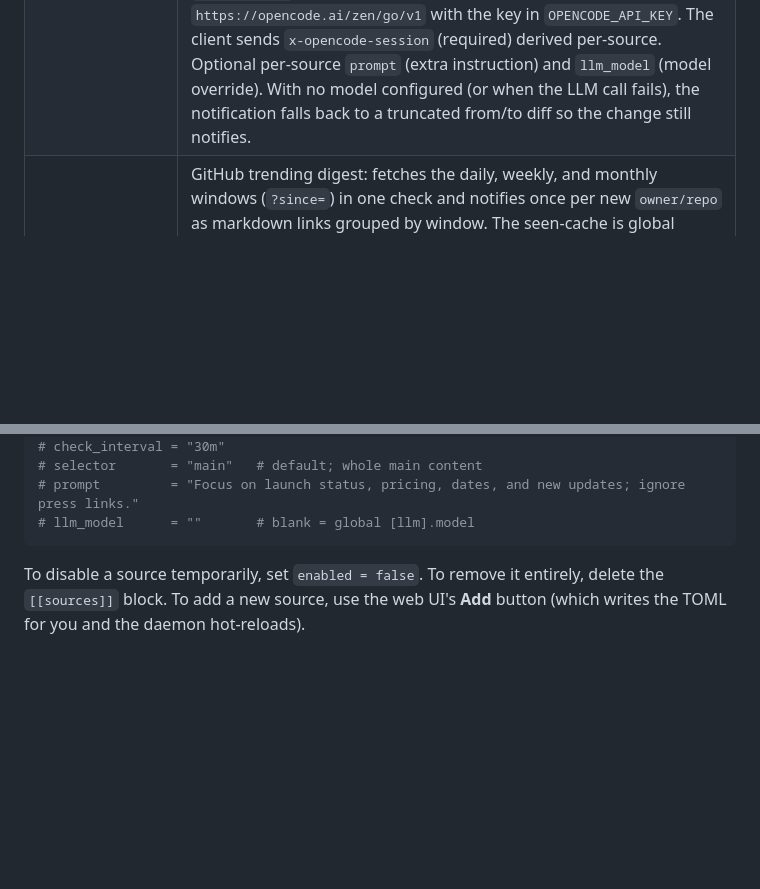
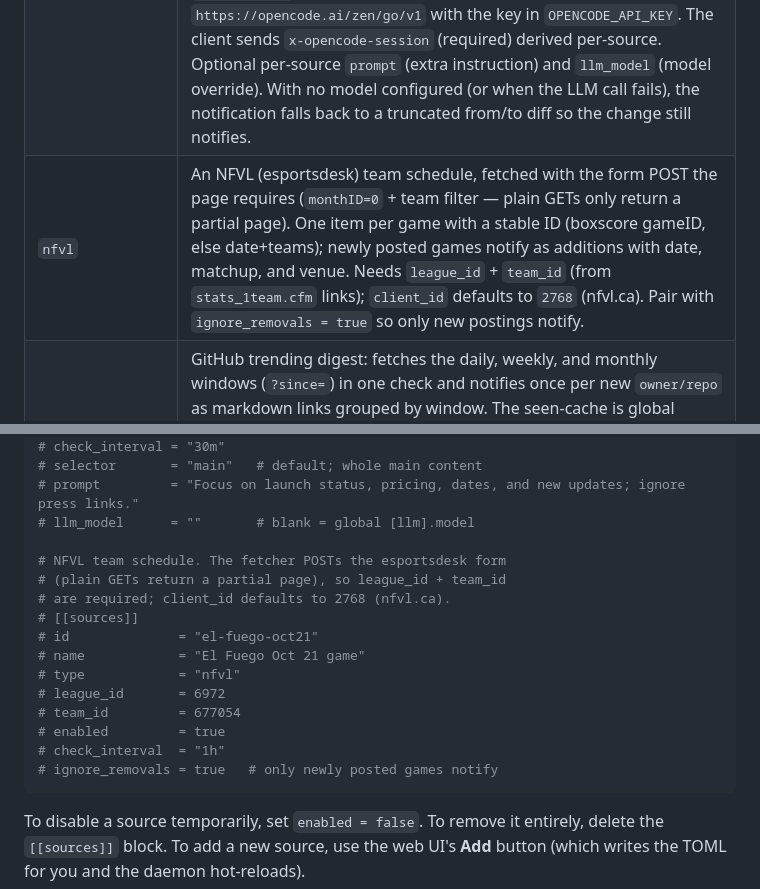
Before and after one commit to sirenkovladd/checkdiff, a Markdown page: README.md, 2 parts joined by grey strips. Rendered like a GitHub page; blank space fills up the shorter version.

Commit message:
Document nfvl source type

````diff
--- a/README.md
+++ b/README.md
@@ -18,6 +18,7 @@ Each entry in `~/.config/checkdiff/config.toml` is a "source":
 | `json_value`  | A JSON API whose current state is a single field. The `path` is a dot-separated JSON path (e.g. `body.button_status.notification`) to the scalar value to watch. The value is treated as the entire signal; a change fires a notification ("from X to Y"). |
 | `amazon`      | An Amazon shipment tracking page (e.g. `https://www.amazon.ca/gp/your-account/ship-track?itemId=...&orderId=...&shipmentId=...`). The fetcher parses the `pt-status-milestones` div, extracts the current step (the `data-last-reached="true"` milestone's label), the in-progress percent (the next milestone's `data-percent-complete`), and the "Step X of Y" segment from the aria-label. The formatted status string (`"Out for delivery; Step 3 of 4 (51%)"`) is the Item's ID; a change fires a notification. Amazon requires session cookies, so the source config must include the `cookies` field (paste the `Cookie` header value from your browser's dev tools). |
 | `page_llm`    | A web page whose main content is summarized by an LLM. The `selector` (default `main`) extracts the page body text; any change fires a notification whose body is a 2-3 sentence LLM summary of old-vs-new (not a raw diff). When the LLM judges the change boilerplate-only it replies `NO_MEANINGFUL_CHANGE` and no notification is sent (the baseline still advances, so the same churn doesn't re-fire). Needs the global `[llm]` block (`provider` `openai`/`anthropic`/`responses` — match the model's endpoint table, e.g. `responses` for Muse Spark/Grok/GPT Luna; `server`, `model`, key via `api_key_env`/`api_key_file` + optional `api_key_path`) — e.g. an opencode Go subscription at `https://opencode.ai/zen/go/v1` with the key in `OPENCODE_API_KEY`. The client sends `x-opencode-session` (required) derived per-source. Optional per-source `prompt` (extra instruction) and `llm_model` (model override). With no model configured (or when the LLM call fails), the notification falls back to a truncated from/to diff so the change still notifies. |
+| `nfvl` | An NFVL (esportsdesk) team schedule, fetched with the form POST the page requires (`monthID=0` + team filter — plain GETs only return a partial page). One item per game with a stable ID (boxscore gameID, else date+teams); newly posted games notify as additions with date, matchup, and venue. Needs `league_id` + `team_id` (from `stats_1team.cfm` links); `client_id` defaults to `2768` (nfvl.ca). Pair with `ignore_removals = true` so only new postings notify. |
 | `github_trending` | GitHub trending digest: fetches the daily, weekly, and monthly windows (`?since=`) in one check and notifies once per new `owner/repo` as markdown links grouped by window. The seen-cache is global across windows with a sliding TTL (`forget_after`, default `"720h"`): re-sighting a repo resets its timer, and repos absent longer than the TTL are forgotten and may notify again. Append `?language=go` to `url` to filter by language. Best paired with a daily cron (`check_interval = "0 9 * * *"`). |
 
 Each source can set its own `check_interval` — either a Go
@@ -209,6 +210,19 @@ forget_after   = "720h"
 # selector       = "main"   # default; whole main content
 # prompt         = "Focus on launch status, pricing, dates, and new updates; ignore press links."
 # llm_model      = ""       # blank = global [llm].model
+
+# NFVL team schedule. The fetcher POSTs the esportsdesk form
+# (plain GETs return a partial page), so league_id + team_id
+# are required; client_id defaults to 2768 (nfvl.ca).
+# [[sources]]
+# id              = "el-fuego-oct21"
+# name            = "El Fuego Oct 21 game"
+# type            = "nfvl"
+# league_id       = 6972
+# team_id         = 677054
+# enabled         = true
+# check_interval  = "1h"
+# ignore_removals = true   # only newly posted games notify
 ```
 
 To disable a source temporarily, set `enabled = false`. To
````
